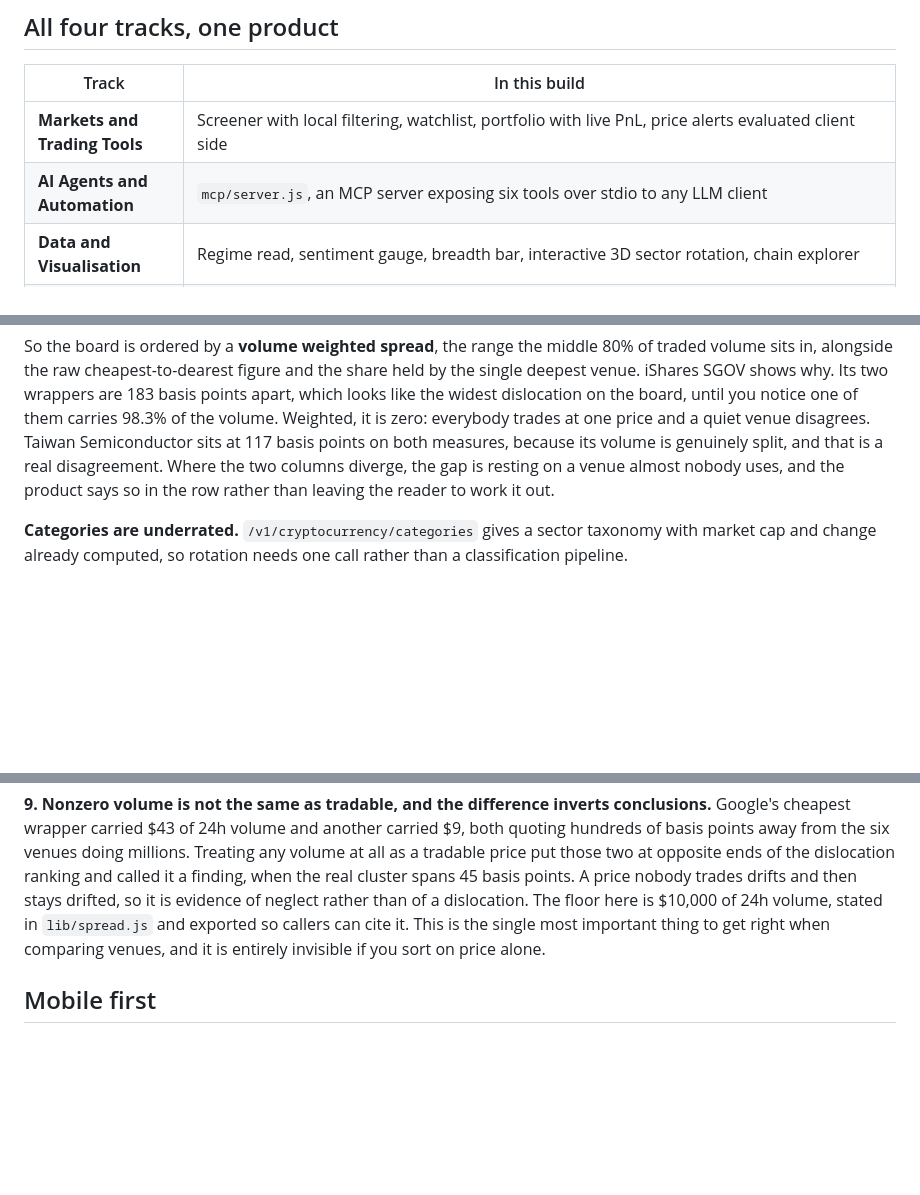
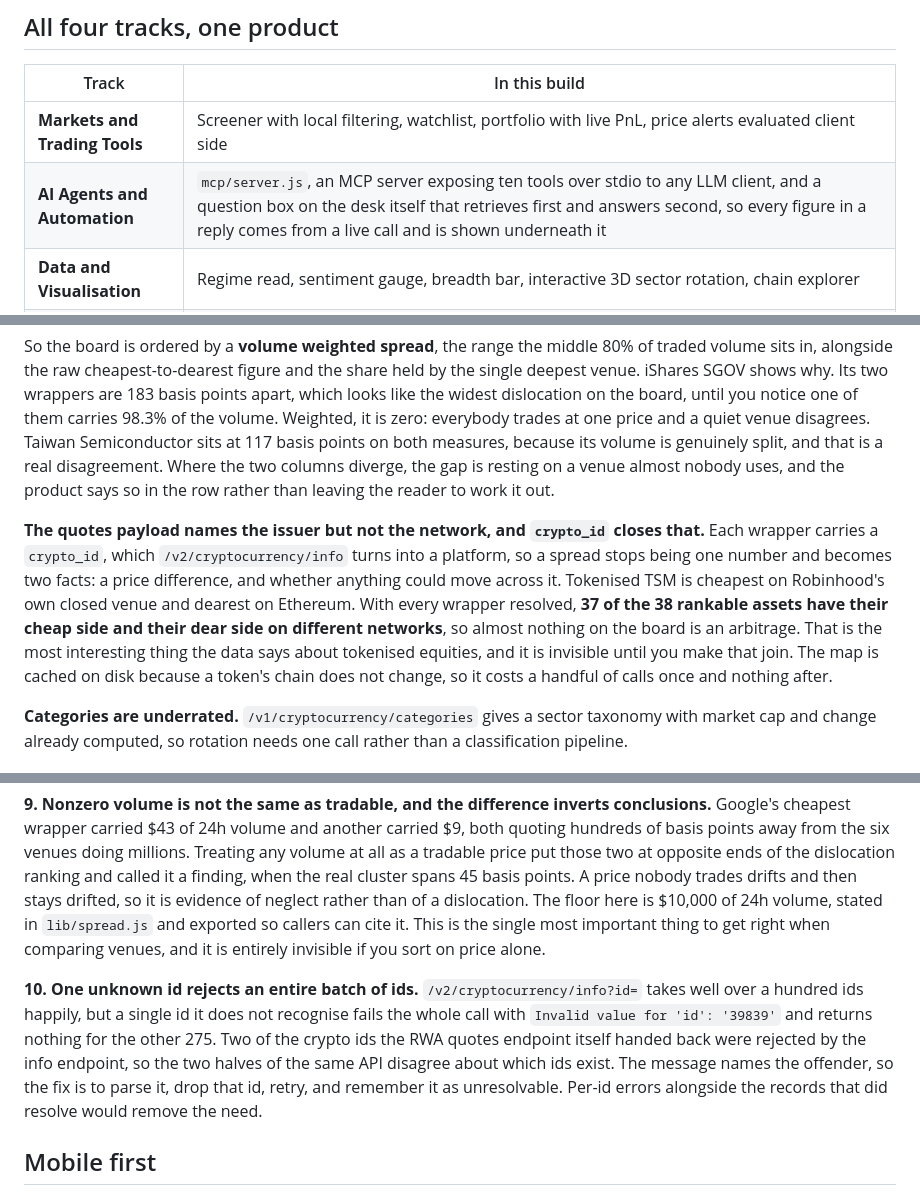
Before and after one commit to codedforum/signal-desk, a Markdown page: README.md, 3 parts joined by grey strips. Drawn GitHub-style; blank space fills up the shorter version.

Commit message:
Document the chain join and the batch rejection
Two more findings for the API feedback section: crypto_id is the join that
turns a spread into a reachable or unreachable one, and one unrecognised id
fails an entire info batch while naming itself in the error.

```diff
--- a/README.md
+++ b/README.md
@@ -31,7 +31,7 @@ npm test                  # probe rules and spread maths, no key and no network
 | Track | In this build |
 |---|---|
 | **Markets and Trading Tools** | Screener with local filtering, watchlist, portfolio with live PnL, price alerts evaluated client side |
-| **AI Agents and Automation** | `mcp/server.js`, an MCP server exposing six tools over stdio to any LLM client |
+| **AI Agents and Automation** | `mcp/server.js`, an MCP server exposing ten tools over stdio to any LLM client, and a question box on the desk itself that retrieves first and answers second, so every figure in a reply comes from a live call and is shown underneath it |
 | **Data and Visualisation** | Regime read, sentiment gauge, breadth bar, interactive 3D sector rotation, chain explorer |
 | **Real World Assets** | The v5 RWA family: tokenised asset universe, per-asset registrant metadata including SEC CIK, the tokens representing each asset with their issuers, a dislocation leaderboard ranking the whole universe by how far apart its wrappers trade once weighted by where the volume is, and an issuer explorer |
 
@@ -157,6 +157,16 @@ measures, because its volume is genuinely split, and that is a real disagreement
 the two columns diverge, the gap is resting on a venue almost nobody uses, and the
 product says so in the row rather than leaving the reader to work it out.
 
+**The quotes payload names the issuer but not the network, and `crypto_id` closes that.**
+Each wrapper carries a `crypto_id`, which `/v2/cryptocurrency/info` turns into a platform,
+so a spread stops being one number and becomes two facts: a price difference, and whether
+anything could move across it. Tokenised TSM is cheapest on Robinhood's own closed venue
+and dearest on Ethereum. With every wrapper resolved, **37 of the 38 rankable assets have
+their cheap side and their dear side on different networks**, so almost nothing on the
+board is an arbitrage. That is the most interesting thing the data says about tokenised
+equities, and it is invisible until you make that join. The map is cached on disk because
+a token's chain does not change, so it costs a handful of calls once and nothing after.
+
 **Categories are underrated.** `/v1/cryptocurrency/categories` gives a sector taxonomy
 with market cap and change already computed, so rotation needs one call rather than a
 classification pipeline.
@@ -262,6 +272,14 @@ The floor here is $10,000 of 24h volume, stated in `lib/spread.js` and exported
 can cite it. This is the single most important thing to get right when comparing venues,
 and it is entirely invisible if you sort on price alone.
 
+**10. One unknown id rejects an entire batch of ids.** `/v2/cryptocurrency/info?id=` takes
+well over a hundred ids happily, but a single id it does not recognise fails the whole
+call with `Invalid value for 'id': '39839'` and returns nothing for the other 275. Two of
+the crypto ids the RWA quotes endpoint itself handed back were rejected by the info
+endpoint, so the two halves of the same API disagree about which ids exist. The message
+names the offender, so the fix is to parse it, drop that id, retry, and remember it as
+unresolvable. Per-id errors alongside the records that did resolve would remove the need.
+
 ## Mobile first
 
 The base stylesheet is the phone. Wider screens are the enhancement, added with
```
